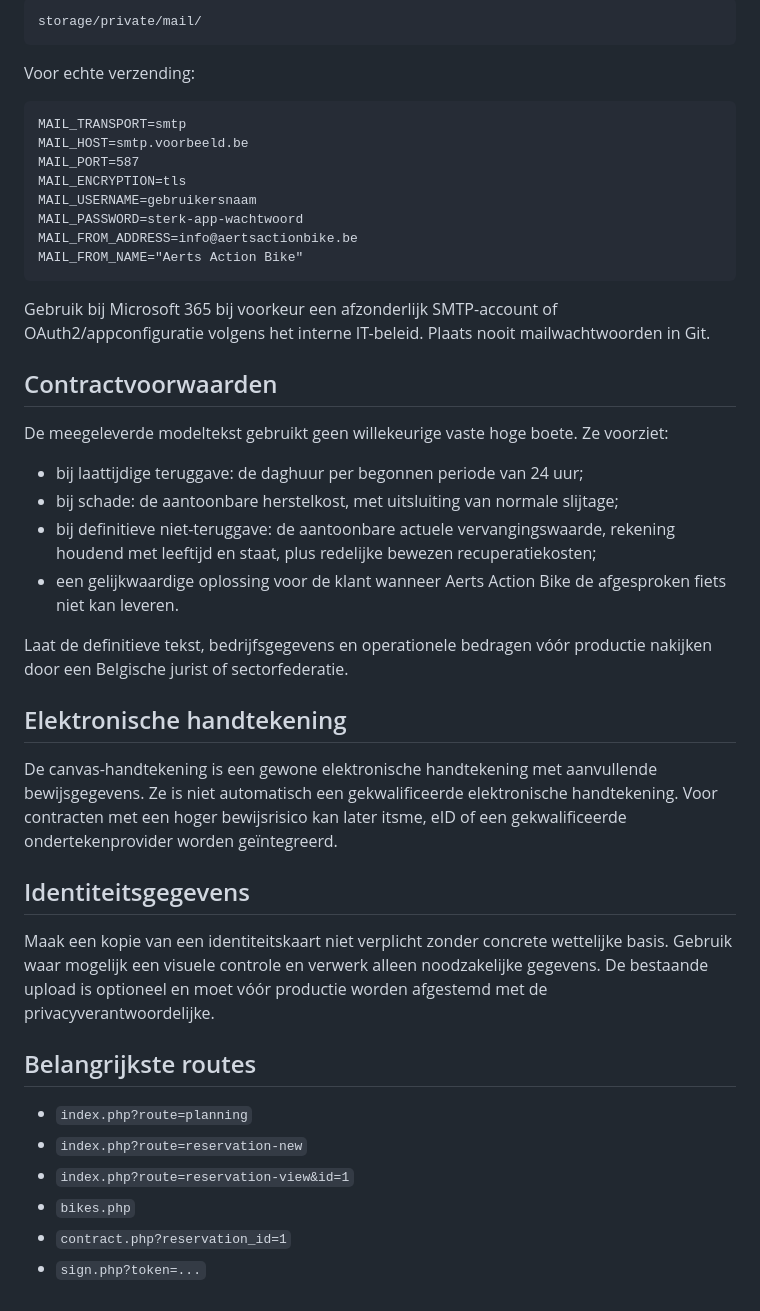
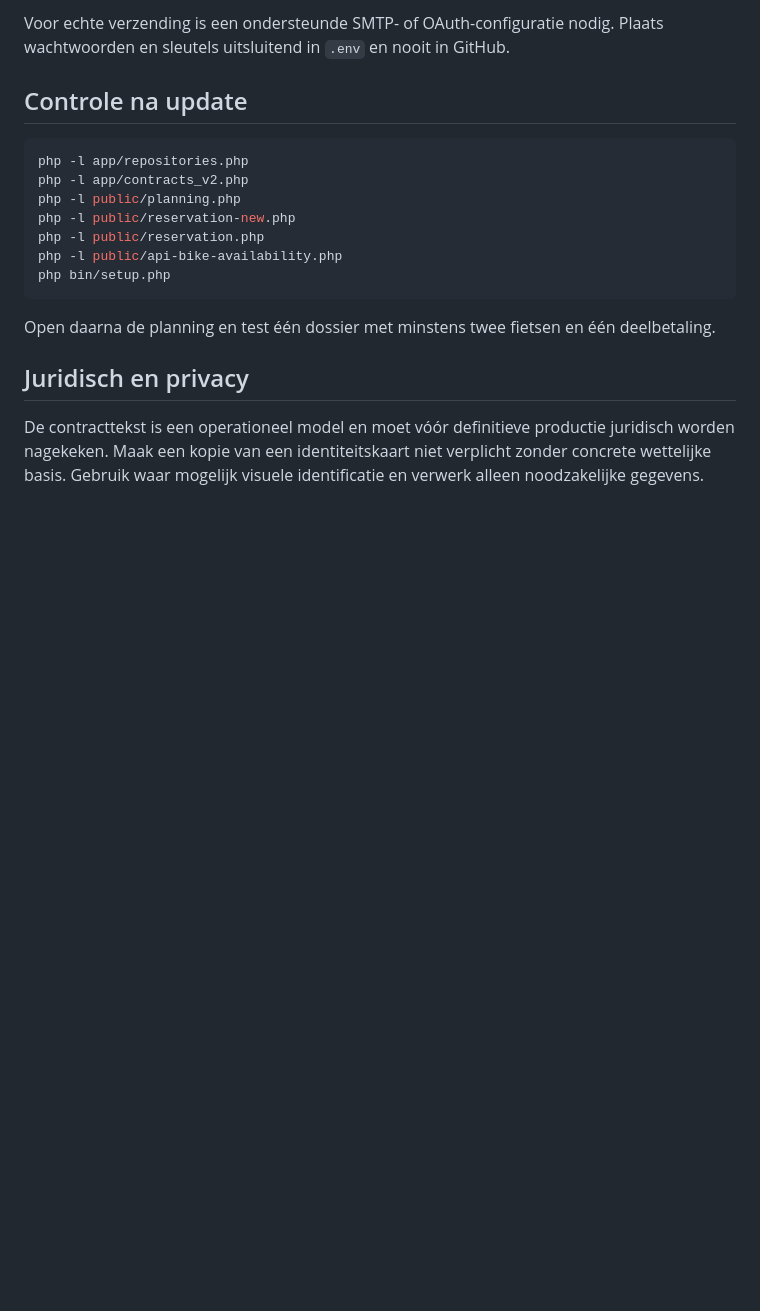
Before and after one commit to warrevdm/huur-module, a Markdown page: README.md, the part around one of its changes. Drawn GitHub-style; blank space fills up the shorter version.

````diff
--- a/README.md
+++ b/README.md
@@ -90,47 +133,20 @@ De e-mail wordt dan niet echt verzonden, maar opgeslagen onder:
 
-```text
-storage/private/mail/
+Voor echte verzending is een ondersteunde SMTP- of OAuth-configuratie nodig. Plaats wachtwoorden en sleutels uitsluitend in `.env` en nooit in GitHub.
+
+## Controle na update
+
+```bash
+php -l app/repositories.php
+php -l app/contracts_v2.php
+php -l public/planning.php
+php -l public/reservation-new.php
+php -l public/reservation.php
+php -l public/api-bike-availability.php
+php bin/setup.php
 ```
 
-Voor echte verzending:
+Open daarna de planning en test één dossier met minstens twee fietsen en één deelbetaling.
 
-```dotenv
-MAIL_TRANSPORT=smtp
-MAIL_HOST=smtp.voorbeeld.be
-MAIL_PORT=587
-MAIL_ENCRYPTION=tls
-MAIL_USERNAME=gebruikersnaam
-MAIL_PASSWORD=sterk-app-wachtwoord
-MAIL_FROM_ADDRESS=info@aertsactionbike.be
-MAIL_FROM_NAME="Aerts Action Bike"
-```
+## Juridisch en privacy
 
-Gebruik bij Microsoft 365 bij voorkeur een afzonderlijk SMTP-account of OAuth2/appconfiguratie volgens het interne IT-beleid. Plaats nooit mailwachtwoorden in Git.
-
-## Contractvoorwaarden
-
-De meegeleverde modeltekst gebruikt geen willekeurige vaste hoge boete. Ze voorziet:
-
-- bij laattijdige teruggave: de daghuur per begonnen periode van 24 uur;
-- bij schade: de aantoonbare herstelkost, met uitsluiting van normale slijtage;
-- bij definitieve niet-teruggave: de aantoonbare actuele vervangingswaarde, rekening houdend met leeftijd en staat, plus redelijke bewezen recuperatiekosten;
-- een gelijkwaardige oplossing voor de klant wanneer Aerts Action Bike de afgesproken fiets niet kan leveren.
-
-Laat de definitieve tekst, bedrijfsgegevens en operationele bedragen vóór productie nakijken door een Belgische jurist of sectorfederatie.
-
-## Elektronische handtekening
-
-De canvas-handtekening is een gewone elektronische handtekening met aanvullende bewijsgegevens. Ze is niet automatisch een gekwalificeerde elektronische handtekening. Voor contracten met een hoger bewijsrisico kan later itsme, eID of een gekwalificeerde ondertekenprovider worden geïntegreerd.
-
-## Identiteitsgegevens
-
-Maak een kopie van een identiteitskaart niet verplicht zonder concrete wettelijke basis. Gebruik waar mogelijk een visuele controle en verwerk alleen noodzakelijke gegevens. De bestaande upload is optioneel en moet vóór productie worden afgestemd met de privacyverantwoordelijke.
-
-## Belangrijkste routes
-
-- `index.php?route=planning`
-- `index.php?route=reservation-new`
-- `index.php?route=reservation-view&id=1`
-- `bikes.php`
-- `contract.php?reservation_id=1`
-- `sign.php?token=...`
+De contracttekst is een operationeel model en moet vóór definitieve productie juridisch worden nagekeken. Maak een kopie van een identiteitskaart niet verplicht zonder concrete wettelijke basis. Gebruik waar mogelijk visuele identificatie en verwerk alleen noodzakelijke gegevens.
````
Also changed, not shown: other parts of README.md (+81 -38 lines).
